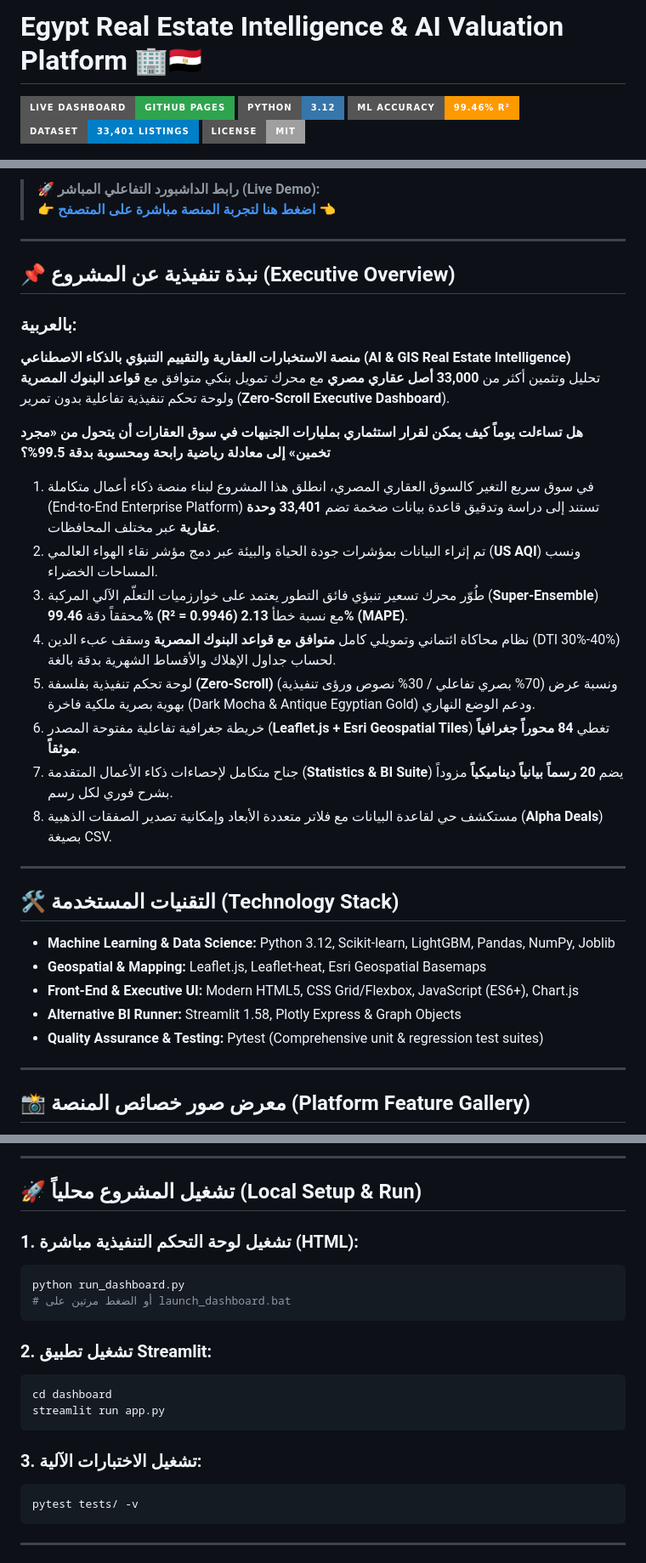
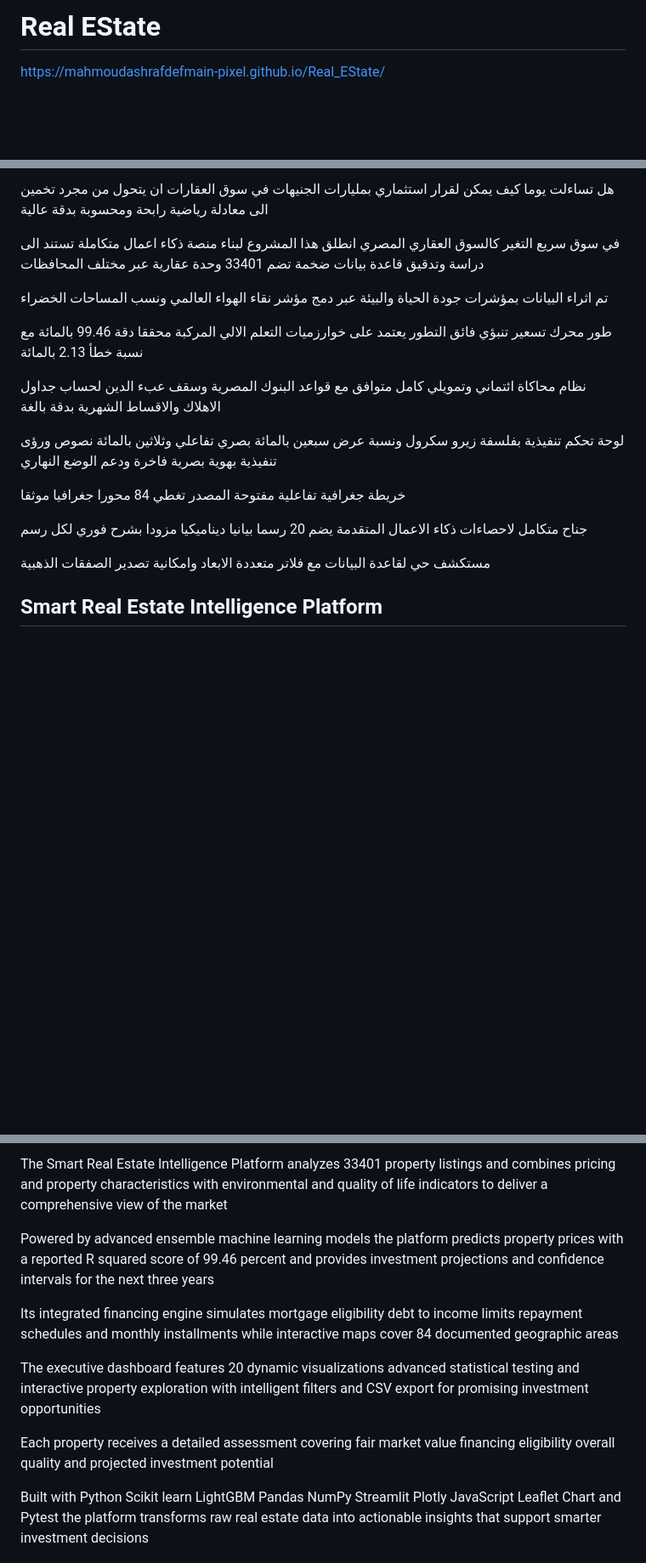
Before and after one commit to mahmoudashrafdefmain-pixel/Real_EState, a Markdown page: README.md, 3 parts joined by grey strips. Shown at 85% size. Drawn GitHub-style; badges without logos; blank space fills up the shorter version.

Commit message:
docs: remove emojis symbols and punctuation from README

````diff
--- a/README.md
+++ b/README.md
@@ -1,8 +1,4 @@
-# Egypt Real Estate Intelligence & AI Valuation Platform 🏢🇪🇬
+# Real EState
 
-[![Live Demo](https://img.shields.io/badge/Live_Dashboard-GitHub_Pages-2ea44f?style=for-the-badge&logo=github)](https://mahmoudashrafdefmain-pixel.github.io/Real_EState/)
-[![Python 3.12](https://img.shields.io/badge/Python-3.12-3776AB?style=for-the-badge&logo=python&logoColor=white)](https://www.python.org/)
-[![ML Accuracy](https://img.shields.io/badge/ML_Accuracy-99.46%25_R²-FF9900?style=for-the-badge&logo=scikitlearn&logoColor=white)](model/)
-[![Dataset Scale](https://img.shields.io/badge/Dataset-33%2C401_Listings-blue?style=for-the-badge)](data_analysis/)
-[![License](https://img.shields.io/badge/License-MIT-lightgrey?style=for-the-badge)](LICENSE)
+https://mahmoudashrafdefmain-pixel.github.io/Real_EState/
 
@@ -14,36 +10,21 @@
 
-> 🚀 **رابط الداشبورد التفاعلي المباشر (Live Demo):**
-> 👉 **[اضغط هنا لتجربة المنصة مباشرة على المتصفح](https://mahmoudashrafdefmain-pixel.github.io/Real_EState/)** 👈
+هل تساءلت يوما كيف يمكن لقرار استثماري بمليارات الجنيهات في سوق العقارات ان يتحول من مجرد تخمين الى معادلة رياضية رابحة ومحسوبة بدقة عالية
 
----
+في سوق سريع التغير كالسوق العقاري المصري انطلق هذا المشروع لبناء منصة ذكاء اعمال متكاملة تستند الى دراسة وتدقيق قاعدة بيانات ضخمة تضم 33401 وحدة عقارية عبر مختلف المحافظات
 
-## 📌 نبذة تنفيذية عن المشروع (Executive Overview)
+تم اثراء البيانات بمؤشرات جودة الحياة والبيئة عبر دمج مؤشر نقاء الهواء العالمي ونسب المساحات الخضراء
 
-### بالعربية:
-**منصة الاستخبارات العقارية والتقييم التنبؤي بالذكاء الاصطناعي (AI & GIS Real Estate Intelligence)**
-تحليل وتثمين أكثر من **33,000 أصل عقاري مصري** مع محرك تمويل بنكي متوافق مع **قواعد البنوك المصرية** ولوحة تحكم تنفيذية تفاعلية بدون تمرير (**Zero-Scroll Executive Dashboard**).
+طور محرك تسعير تنبؤي فائق التطور يعتمد على خوارزميات التعلم الالي المركبة محققا دقة 99.46 بالمائة مع نسبة خطأ 2.13 بالمائة
 
-**هل تساءلت يوماً كيف يمكن لقرار استثماري بمليارات الجنيهات في سوق العقارات أن يتحول من «مجرد تخمين» إلى معادلة رياضية رابحة ومحسوبة بدقة 99.5%؟**
-1. في سوق سريع التغير كالسوق العقاري المصري، انطلق هذا المشروع لبناء منصة ذكاء أعمال متكاملة (End-to-End Enterprise Platform) تستند إلى دراسة وتدقيق قاعدة بيانات ضخمة تضم **33,401 وحدة عقارية** عبر مختلف المحافظات.
-2. تم إثراء البيانات بمؤشرات جودة الحياة والبيئة عبر دمج مؤشر نقاء الهواء العالمي (**US AQI**) ونسب المساحات الخضراء.
-3. طُوّر محرك تسعير تنبؤي فائق التطور يعتمد على خوارزميات التعلّم الآلي المركبة (**Super-Ensemble**) محققاً دقة **99.46% (R² = 0.9946)** مع نسبة خطأ **2.13% (MAPE)**.
-4. نظام محاكاة ائتماني وتمويلي كامل **متوافق مع قواعد البنوك المصرية** وسقف عبء الدين (DTI 30%-40%) لحساب جداول الإهلاك والأقساط الشهرية بدقة بالغة.
-5. لوحة تحكم تنفيذية بفلسفة **(Zero-Scroll)** ونسبة عرض (70% بصري تفاعلي / 30% نصوص ورؤى تنفيذية) بهوية بصرية ملكية فاخرة (Dark Mocha & Antique Egyptian Gold) ودعم الوضع النهاري.
-6. خريطة جغرافية تفاعلية مفتوحة المصدر (**Leaflet.js + Esri Geospatial Tiles**) تغطي **84 محوراً جغرافياً موثقاً**.
-7. جناح متكامل لإحصاءات ذكاء الأعمال المتقدمة (**Statistics & BI Suite**) يضم **20 رسماً بيانياً ديناميكياً** مزوداً بشرح فوري لكل رسم.
-8. مستكشف حي لقاعدة البيانات مع فلاتر متعددة الأبعاد وإمكانية تصدير الصفقات الذهبية (**Alpha Deals**) بصيغة CSV.
+نظام محاكاة ائتماني وتمويلي كامل متوافق مع قواعد البنوك المصرية وسقف عبء الدين لحساب جداول الاهلاك والاقساط الشهرية بدقة بالغة
 
----
+لوحة تحكم تنفيذية بفلسفة زيرو سكرول ونسبة عرض سبعين بالمائة بصري تفاعلي وثلاثين بالمائة نصوص ورؤى تنفيذية بهوية بصرية فاخرة ودعم الوضع النهاري
 
-## 🛠️ التقنيات المستخدمة (Technology Stack)
+خريطة جغرافية تفاعلية مفتوحة المصدر تغطي 84 محورا جغرافيا موثقا
 
-- **Machine Learning & Data Science:** Python 3.12, Scikit-learn, LightGBM, Pandas, NumPy, Joblib
-- **Geospatial & Mapping:** Leaflet.js, Leaflet-heat, Esri Geospatial Basemaps
-- **Front-End & Executive UI:** Modern HTML5, CSS Grid/Flexbox, JavaScript (ES6+), Chart.js
-- **Alternative BI Runner:** Streamlit 1.58, Plotly Express & Graph Objects
-- **Quality Assurance & Testing:** Pytest (Comprehensive unit & regression test suites)
+جناح متكامل لاحصاءات ذكاء الاعمال المتقدمة يضم 20 رسما بيانيا ديناميكيا مزودا بشرح فوري لكل رسم
 
----
+مستكشف حي لقاعدة البيانات مع فلاتر متعددة الابعاد وامكانية تصدير الصفقات الذهبية
 
-## 📸 معرض صور خصائص المنصة (Platform Feature Gallery)
+## Smart Real Estate Intelligence Platform
 
@@ -67,24 +32,13 @@
 
----
+The Smart Real Estate Intelligence Platform analyzes 33401 property listings and combines pricing and property characteristics with environmental and quality of life indicators to deliver a comprehensive view of the market
 
-## 🚀 تشغيل المشروع محلياً (Local Setup & Run)
+Powered by advanced ensemble machine learning models the platform predicts property prices with a reported R squared score of 99.46 percent and provides investment projections and confidence intervals for the next three years
 
-### 1. تشغيل لوحة التحكم التنفيذية مباشرة (HTML):
-```bash
-python run_dashboard.py
-# أو الضغط مرتين على launch_dashboard.bat
-```
+Its integrated financing engine simulates mortgage eligibility debt to income limits repayment schedules and monthly installments while interactive maps cover 84 documented geographic areas
 
-### 2. تشغيل تطبيق Streamlit:
-```bash
-cd dashboard
-streamlit run app.py
-```
+The executive dashboard features 20 dynamic visualizations advanced statistical testing and interactive property exploration with intelligent filters and CSV export for promising investment opportunities
 
-### 3. تشغيل الاختبارات الآلية:
-```bash
-pytest tests/ -v
-```
+Each property receives a detailed assessment covering fair market value financing eligibility overall quality and projected investment potential
 
----
+Built with Python Scikit learn LightGBM Pandas NumPy Streamlit Plotly JavaScript Leaflet Chart and Pytest the platform transforms raw real estate data into actionable insights that support smarter investment decisions
 
````
Also changed, not shown: other parts of README.md (+54 -22 lines).
